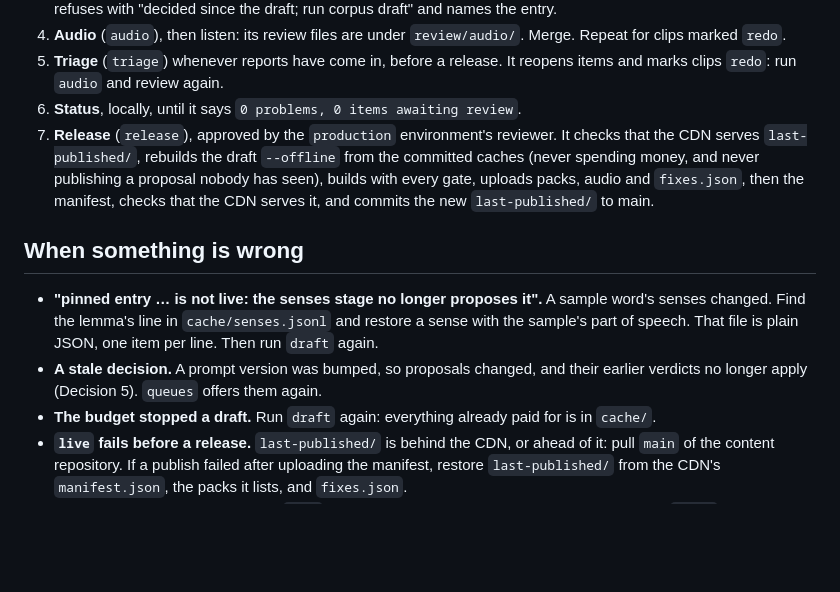
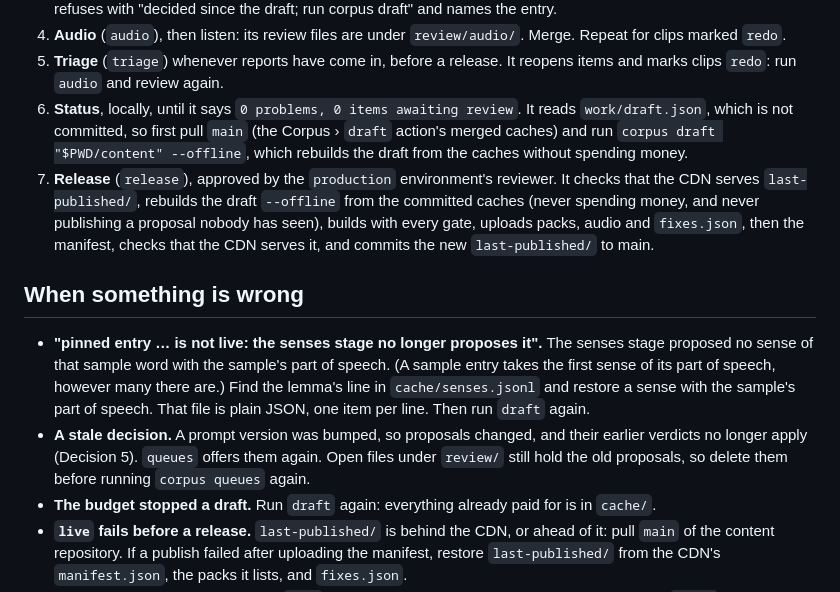
Before and after one commit to wordado/wordado, a Markdown page: pipeline/README.md, the part around the change. Drawn GitHub-style; blank space fills up the shorter version.

Commit message:
docs(pipeline): runbook fixes for status, a pinned entry that is not live, and stale review files
Co-Authored-By: Claude Opus 5.5 (1M context) <noreply@anthropic.com>

```diff
--- a/pipeline/README.md
+++ b/pipeline/README.md
@@ -116,7 +116,9 @@ On a workstation, not in Actions:
    `redo`.
 5. **Triage** (`triage`) whenever reports have come in, before a release. It reopens items and marks clips
    `redo`: run `audio` and review again.
-6. **Status**, locally, until it says `0 problems, 0 items awaiting review`.
+6. **Status**, locally, until it says `0 problems, 0 items awaiting review`. It reads `work/draft.json`, which is
+   not committed, so first pull `main` (the Corpus › `draft` action's merged caches) and run
+   `corpus draft "$PWD/content" --offline`, which rebuilds the draft from the caches without spending money.
 7. **Release** (`release`), approved by the `production` environment's reviewer. It checks that the CDN serves
    `last-published/`, rebuilds the draft `--offline` from the committed caches (never spending money, and never
    publishing a proposal nobody has seen), builds with every gate, uploads packs, audio and `fixes.json`, then
@@ -124,11 +126,13 @@ On a workstation, not in Actions:
 
 ## When something is wrong
 
-- **"pinned entry … is not live: the senses stage no longer proposes it".** A sample word's senses changed. Find
-  the lemma's line in `cache/senses.jsonl` and restore a sense with the sample's part of speech. That file is
-  plain JSON, one item per line. Then run `draft` again.
+- **"pinned entry … is not live: the senses stage no longer proposes it".** The senses stage proposed no sense
+  of that sample word with the sample's part of speech. (A sample entry takes the first sense of its part of
+  speech, however many there are.) Find the lemma's line in `cache/senses.jsonl` and restore a sense with the
+  sample's part of speech. That file is plain JSON, one item per line. Then run `draft` again.
 - **A stale decision.** A prompt version was bumped, so proposals changed, and their earlier verdicts no longer
-  apply (Decision 5). `queues` offers them again.
+  apply (Decision 5). `queues` offers them again. Open files under `review/` still hold the old proposals, so
+  delete them before running `corpus queues` again.
 - **The budget stopped a draft.** Run `draft` again: everything already paid for is in `cache/`.
 - **`live` fails before a release.** `last-published/` is behind the CDN, or ahead of it: pull `main` of the
   content repository. If a publish failed after uploading the manifest, restore `last-published/` from the CDN's
```
